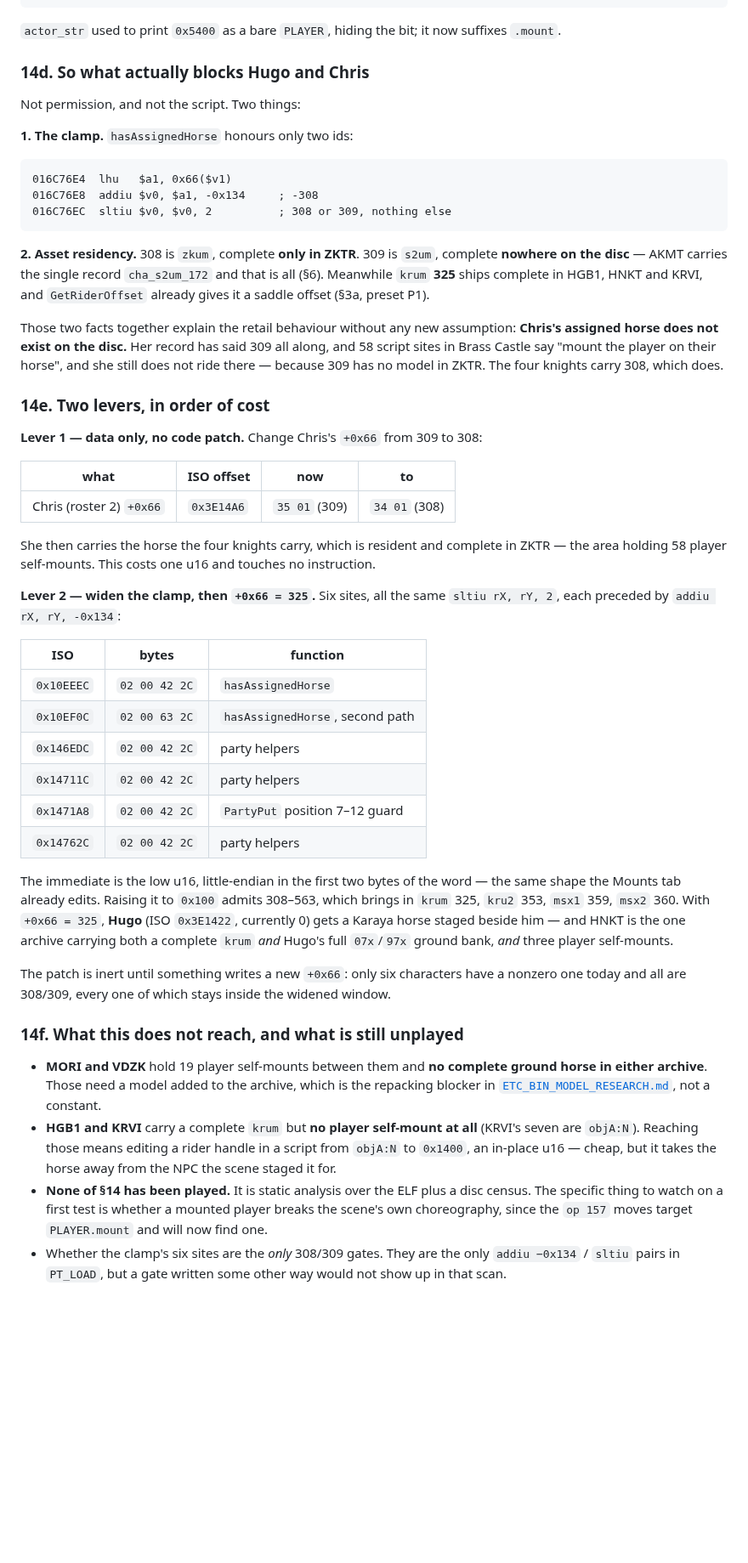
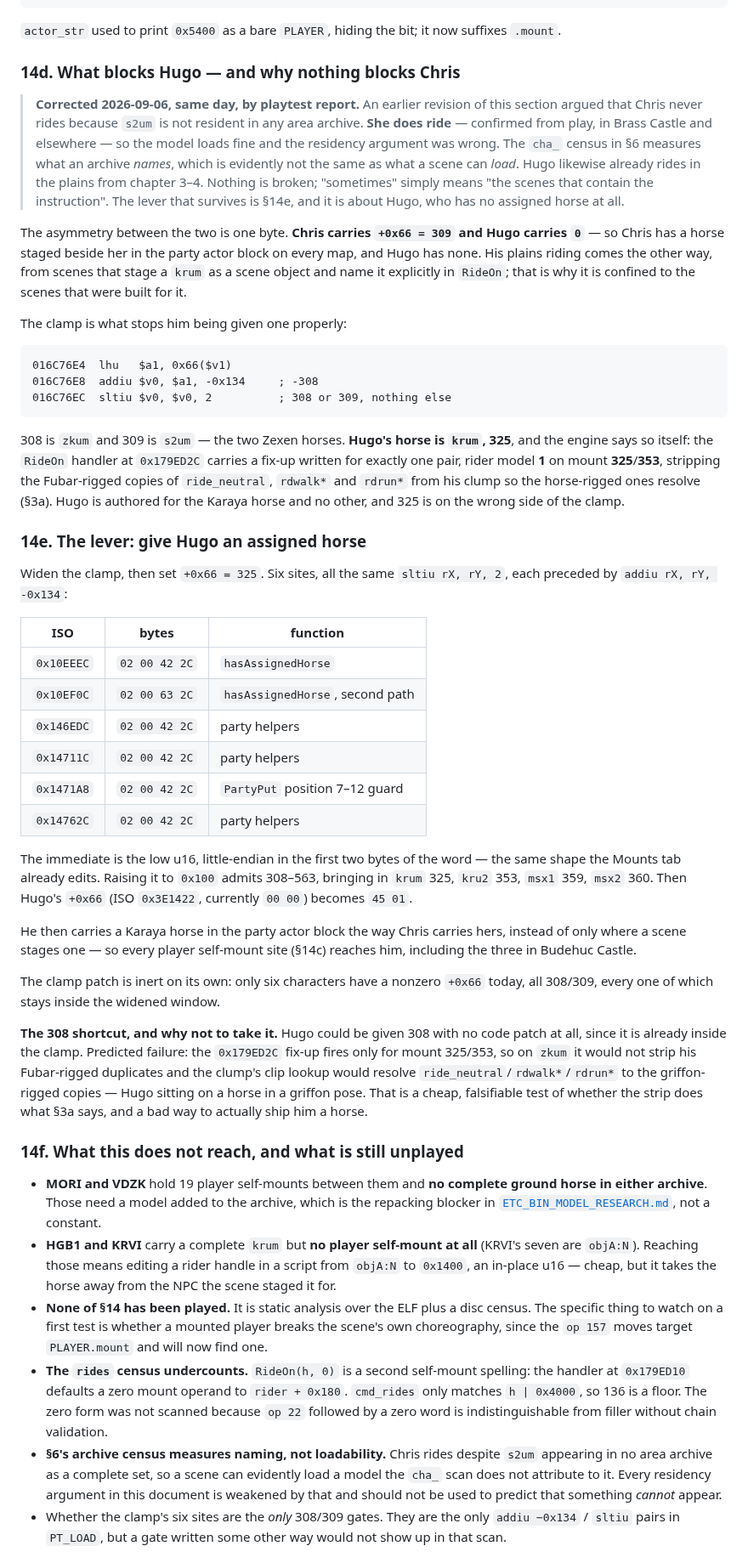
Before and after one commit to TheSparda/Suikoden-3-Editor, a Markdown page: docs/MOUNT_SYSTEM_RESEARCH.md, the part around one of its changes. Shown at 85% size. Rendered like a GitHub page; blank space fills up the shorter version.

Commit message:
Mounts: retract the residency argument, retarget $14 on Hugo
Playtest report: Chris does ride, in Brass Castle and elsewhere, and Hugo
already rides in the plains from chapter 3-4. So "s2um is resident nowhere,
therefore Chris cannot ride" was wrong - the cha_ census in $6 measures what an
archive names, not what a scene can load, and no residency argument in this
document should be used to predict that something cannot appear.

Nothing is broken, and Chris needs no edit: the horse is staged from party
membership on every map, so "sometimes" just means the scenes that contain the
instruction.

What survives is the asymmetry. Chris carries +0x66 = 309; Hugo carries 0, and
rides only where a scene stages a krum and names it explicitly. Giving him one
means clearing the (v-308)<2 clamp, because his horse is krum 325 - the RideOn
handler at 0x179ED2C hand-strips his Fubar-rigged clips for rider 1 on mount
325/353 and no other pair.

Also records that cmd_rides undercounts: RideOn(h, 0) self-mounts too, via the
zero-operand default to rider+0x180 at 0x179ED10.

````diff
--- a/docs/MOUNT_SYSTEM_RESEARCH.md
+++ b/docs/MOUNT_SYSTEM_RESEARCH.md
@@ -1065,11 +1065,25 @@ mounted the thing that walks is the mount:
 `actor_str` used to print `0x5400` as a bare `PLAYER`, hiding the bit; it now suffixes
 `.mount`.
 
-### 14d. So what actually blocks Hugo and Chris
+### 14d. What blocks Hugo — and why nothing blocks Chris
 
-Not permission, and not the script. Two things:
+> **Corrected 2026-09-06, same day, by playtest report.** An earlier revision of this
+> section argued that Chris never rides because `s2um` is not resident in any area archive.
+> **She does ride** — confirmed from play, in Brass Castle and elsewhere — so the model
+> loads fine and the residency argument was wrong. The `cha_` census in §6 measures what an
+> archive *names*, which is evidently not the same as what a scene can *load*. Hugo
+> likewise already rides in the plains from chapter 3–4. Nothing is broken; "sometimes"
+> simply means "the scenes that contain the instruction". The lever that survives is
+> §14e, and it is about Hugo, who has no assigned horse at all.
 
-**1. The clamp.** `hasAssignedHorse` honours only two ids:
+
+The asymmetry between the two is one byte. **Chris carries `+0x66 = 309` and Hugo carries
+`0`** — so Chris has a horse staged beside her in the party actor block on every map, and
+Hugo has none. His plains riding comes the other way, from scenes that stage a `krum` as a
+scene object and name it explicitly in `RideOn`; that is why it is confined to the scenes
+that were built for it.
+
+The clamp is what stops him being given one properly:
 
 ```
 016C76E4  lhu   $a1, 0x66($v1)
@@ -1077,30 +1091,17 @@ Not permission, and not the script. Two things:
 016C76EC  sltiu $v0, $v0, 2          ; 308 or 309, nothing else
 ```
 
-**2. Asset residency.** 308 is `zkum`, complete **only in ZKTR**. 309 is `s2um`, complete
-**nowhere on the disc** — AKMT carries the single record `cha_s2um_172` and that is all
-(§6). Meanwhile `krum` **325** ships complete in HGB1, HNKT and KRVI, and `GetRiderOffset`
-already gives it a saddle offset (§3a, preset P1).
+308 is `zkum` and 309 is `s2um` — the two Zexen horses. **Hugo's horse is `krum`, 325**, and
+the engine says so itself: the `RideOn` handler at `0x179ED2C` carries a fix-up written for
+exactly one pair, rider model **1** on mount **325**/**353**, stripping the Fubar-rigged
+copies of `ride_neutral`, `rdwalk*` and `rdrun*` from his clump so the horse-rigged ones
+resolve (§3a). Hugo is authored for the Karaya horse and no other, and 325 is on the wrong
+side of the clamp.
 
-Those two facts together explain the retail behaviour without any new assumption:
-**Chris's assigned horse does not exist on the disc.** Her record has said 309 all along,
-and 58 script sites in Brass Castle say "mount the player on their horse", and she still
-does not ride there — because 309 has no model in ZKTR. The four knights carry 308, which
-does.
+### 14e. The lever: give Hugo an assigned horse
 
-### 14e. Two levers, in order of cost
-
-**Lever 1 — data only, no code patch.** Change Chris's `+0x66` from 309 to 308:
-
-| what | ISO offset | now | to |
-|---|---|---|---|
-| Chris (roster 2) `+0x66` | `0x3E14A6` | `35 01` (309) | `34 01` (308) |
-
-She then carries the horse the four knights carry, which is resident and complete in ZKTR —
-the area holding 58 player self-mounts. This costs one u16 and touches no instruction.
-
-**Lever 2 — widen the clamp, then `+0x66 = 325`.** Six sites, all the same
-`sltiu rX, rY, 2`, each preceded by `addiu rX, rY, -0x134`:
+Widen the clamp, then set `+0x66 = 325`. Six sites, all the same `sltiu rX, rY, 2`, each
+preceded by `addiu rX, rY, -0x134`:
 
 | ISO | bytes | function |
 |---|---|---|
@@ -1112,14 +1113,23 @@ the area holding 58 player self-mounts. This costs one u16 and touches no instru
 | `0x14762C` | `02 00 42 2C` | party helpers |
 
 The immediate is the low u16, little-endian in the first two bytes of the word — the same
-shape the Mounts tab already edits. Raising it to `0x100` admits 308–563, which brings in
-`krum` 325, `kru2` 353, `msx1` 359, `msx2` 360. With `+0x66 = 325`, **Hugo** (ISO
-`0x3E1422`, currently 0) gets a Karaya horse staged beside him — and HNKT is the one
-archive carrying both a complete `krum` *and* Hugo's full `07x`/`97x` ground bank, *and*
-three player self-mounts.
+shape the Mounts tab already edits. Raising it to `0x100` admits 308–563, bringing in
+`krum` 325, `kru2` 353, `msx1` 359, `msx2` 360. Then Hugo's `+0x66` (ISO `0x3E1422`,
+currently `00 00`) becomes `45 01`.
 
-The patch is inert until something writes a new `+0x66`: only six characters have a nonzero
-one today and all are 308/309, every one of which stays inside the widened window.
+He then carries a Karaya horse in the party actor block the way Chris carries hers, instead
+of only where a scene stages one — so every player self-mount site (§14c) reaches him,
+including the three in Budehuc Castle.
+
+The clamp patch is inert on its own: only six characters have a nonzero `+0x66` today, all
+308/309, every one of which stays inside the widened window.
+
+**The 308 shortcut, and why not to take it.** Hugo could be given 308 with no code patch at
+all, since it is already inside the clamp. Predicted failure: the `0x179ED2C` fix-up fires
+only for mount 325/353, so on `zkum` it would not strip his Fubar-rigged duplicates and the
+clump's clip lookup would resolve `ride_neutral`/`rdwalk*`/`rdrun*` to the griffon-rigged
+copies — Hugo sitting on a horse in a griffon pose. That is a cheap, falsifiable test of
+whether the strip does what §3a says, and a bad way to actually ship him a horse.
 
 ### 14f. What this does not reach, and what is still unplayed
 
@@ -1134,6 +1144,14 @@ one today and all are 308/309, every one of which stays inside the widened windo
   The specific thing to watch on a first test is whether a mounted player breaks the
   scene's own choreography, since the `op 157` moves target `PLAYER.mount` and will now
   find one.
+- **The `rides` census undercounts.** `RideOn(h, 0)` is a second self-mount spelling: the
+  handler at `0x179ED10` defaults a zero mount operand to `rider + 0x180`. `cmd_rides` only
+  matches `h | 0x4000`, so 136 is a floor. The zero form was not scanned because `op 22`
+  followed by a zero word is indistinguishable from filler without chain validation.
+- **§6's archive census measures naming, not loadability.** Chris rides despite `s2um`
+  appearing in no area archive as a complete set, so a scene can evidently load a model the
+  `cha_` scan does not attribute to it. Every residency argument in this document is
+  weakened by that and should not be used to predict that something *cannot* appear.
 - Whether the clamp's six sites are the *only* 308/309 gates. They are the only
   `addiu −0x134` / `sltiu` pairs in `PT_LOAD`, but a gate written some other way would not
   show up in that scan.
````
Also changed, not shown: other parts of docs/MOUNT_SYSTEM_RESEARCH.md (+4 -4 lines).
